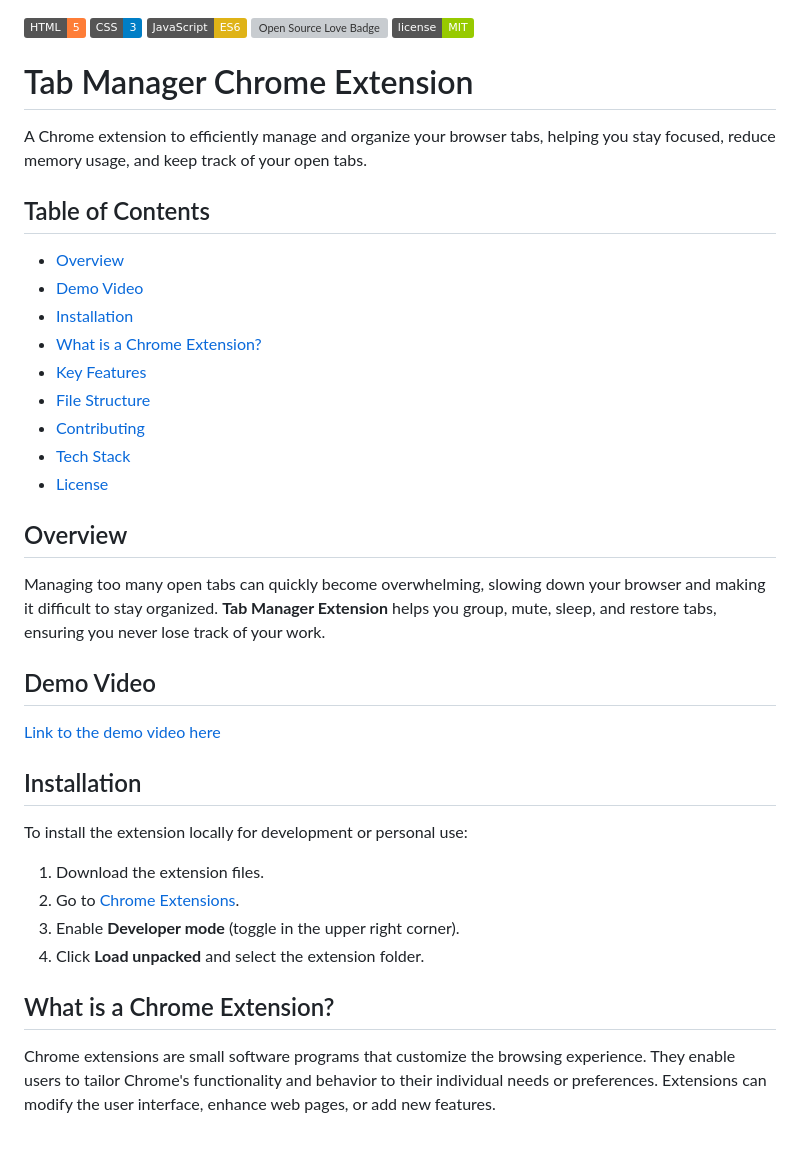
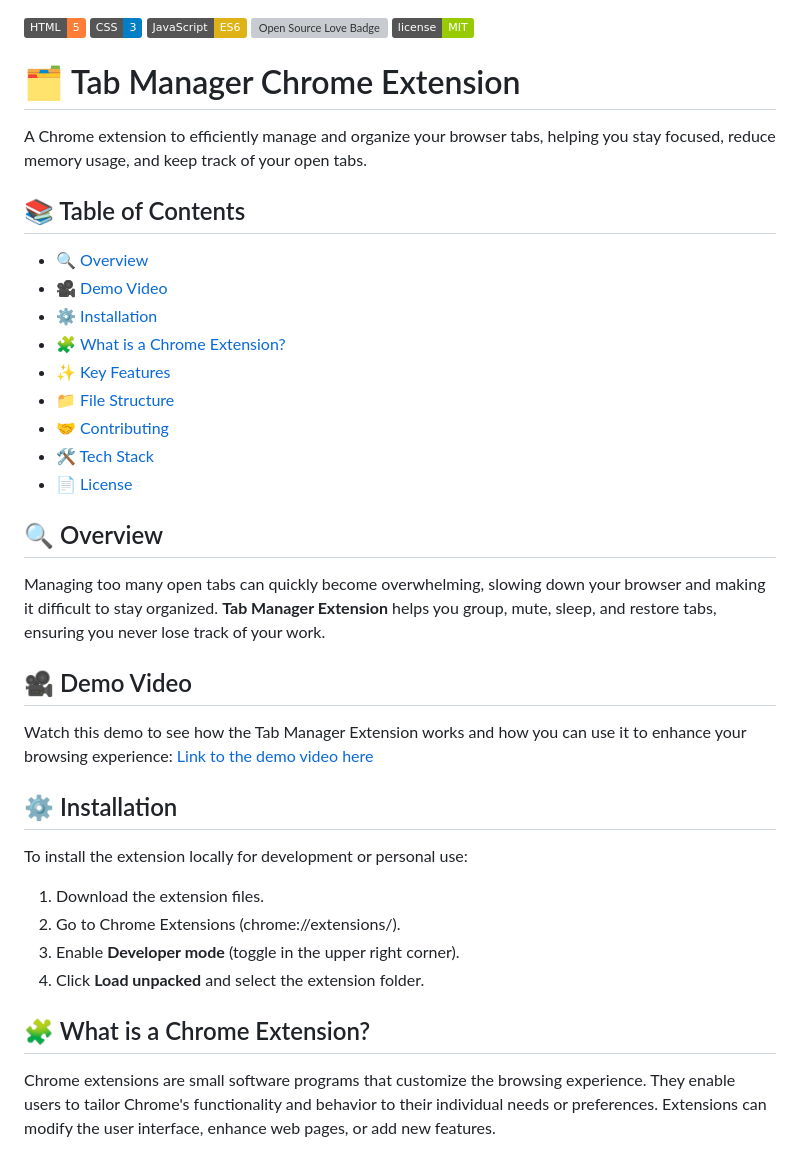
Before and after one commit to joonbugs/aces-tab-freeze-dry, a Markdown page: README.md, the part around one of its changes. Rendered like a GitHub page; badges without logos; grey boxes are pictures that could not be loaded.

Commit message:
Update README.md adding emojis

```diff
--- a/README.md
+++ b/README.md
@@ -1,32 +1,34 @@
 ![HTML Badge](https://img.shields.io/badge/HTML-5-orange) ![CSS Badge](https://img.shields.io/badge/CSS-3-blue) ![JavaScript Badge](https://img.shields.io/badge/JavaScript-ES6-yellow) ![Open Source Love Badge](https://badges.frapsoft.com/os/v1/open-source.svg?v=103) ![MIT License Badge](https://img.shields.io/badge/license-MIT-green)
-# Tab Manager Chrome Extension
+
+# 🗂️ Tab Manager Chrome Extension
 A Chrome extension to efficiently manage and organize your browser tabs, helping you stay focused, reduce memory usage, and keep track of your open tabs.
 
-## Table of Contents
-- [Overview](#overview)
-- [Demo Video](#demo-video)
-- [Installation](#installation)
-- [What is a Chrome Extension?](#what-is-a-chrome-extension)
-- [Key Features](#key-features)
-- [File Structure](#file-structure)
-- [Contributing](#contributing)
-- [Tech Stack](#tech-stack)
-- [License](#license)
+## 📚 Table of Contents
+- [🔍 Overview](#overview)
+- [🎥 Demo Video](#demo-video)
+- [⚙️ Installation](#installation)
+- [🧩 What is a Chrome Extension?](#what-is-a-chrome-extension)
+- [✨ Key Features](#key-features)
+- [📁 File Structure](#file-structure)
+- [🤝 Contributing](#contributing)
+- [🛠️ Tech Stack](#tech-stack)
+- [📄 License](#license)
 
-## Overview
+## 🔍 Overview
 Managing too many open tabs can quickly become overwhelming, slowing down your browser and making it difficult to stay organized. **Tab Manager Extension** helps you group, mute, sleep, and restore tabs, ensuring you never lose track of your work.
 
-## Demo Video
+## 🎥 Demo Video
+Watch this demo to see how the Tab Manager Extension works and how you can use it to enhance your browsing experience:
 [Link to the demo video here](https://drive.google.com/file/d/1bEkgMOSpTxdjp2_MOajCE4XS1l_BZrmO/view?usp=drive_link)
 
-## Installation
+## ⚙️ Installation
 To install the extension locally for development or personal use:
 1. Download the extension files.
-2. Go to [Chrome Extensions](chrome://extensions/).
+2. Go to Chrome Extensions (chrome://extensions/).
 3. Enable **Developer mode** (toggle in the upper right corner).
 4. Click **Load unpacked** and select the extension folder.
 
-## What is a Chrome Extension?
+## 🧩 What is a Chrome Extension?
 Chrome extensions are small software programs that customize the browsing experience. They enable users to tailor Chrome's functionality and behavior to their individual needs or preferences. Extensions can modify the user interface, enhance web pages, or add new features.
 
 ### Major Parts of a Chrome Extension
```
Also changed, not shown: other parts of README.md (+5 -5 lines).
